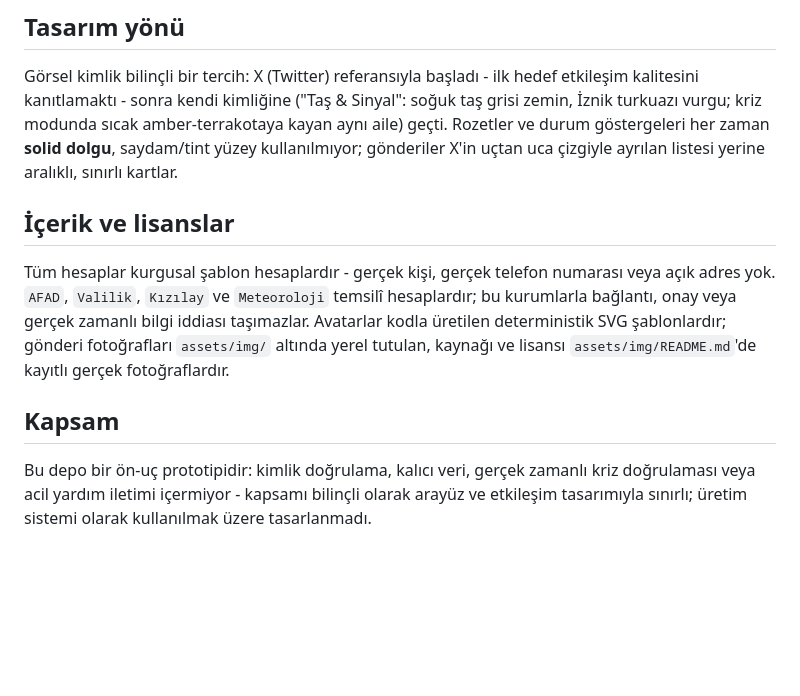
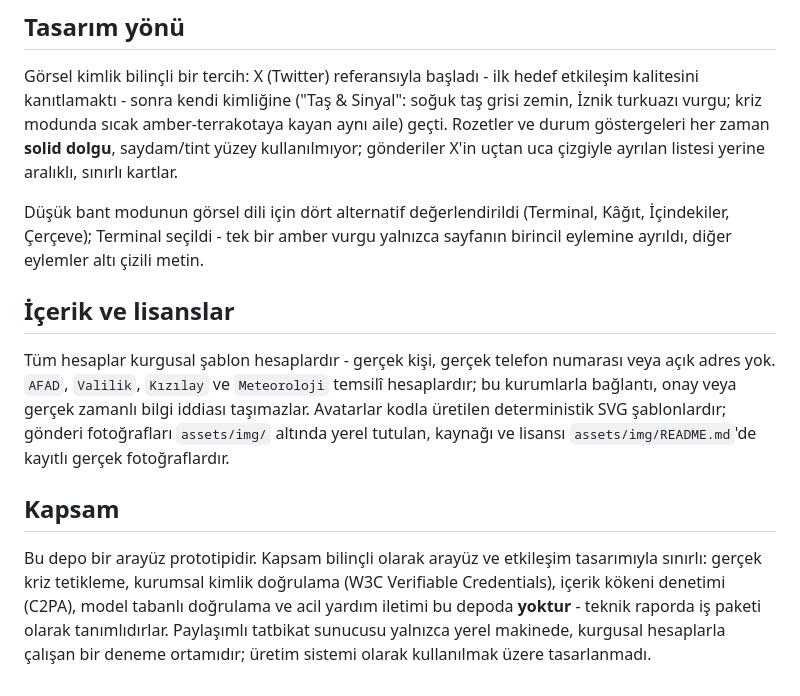
Before and after one commit to erencanakyuz/mihenk, a Markdown page: README.md, the part around one of its changes. GitHub-like rendering; blank space fills up the shorter version.

```diff
--- a/README.md
+++ b/README.md
@@ -126,6 +179,10 @@ amber-terrakotaya kayan aynı aile) geçti. Rozetler ve durum göstergeleri her
 zaman **solid dolgu**, saydam/tint yüzey kullanılmıyor; gönderiler X'in
 uçtan uca çizgiyle ayrılan listesi yerine aralıklı, sınırlı kartlar.
 
+Düşük bant modunun görsel dili için dört alternatif değerlendirildi (Terminal,
+Kâğıt, İçindekiler, Çerçeve); Terminal seçildi - tek bir amber vurgu yalnızca
+sayfanın birincil eylemine ayrıldı, diğer eylemler altı çizili metin.
+
 ## İçerik ve lisanslar
 
 Tüm hesaplar kurgusal şablon hesaplardır - gerçek kişi, gerçek telefon
@@ -137,7 +194,10 @@ gönderi fotoğrafları `assets/img/` altında yerel tutulan, kaynağı ve lisan
 
 ## Kapsam
 
-Bu depo bir ön-uç prototipidir: kimlik doğrulama, kalıcı veri, gerçek zamanlı
-kriz doğrulaması veya acil yardım iletimi içermiyor - kapsamı bilinçli olarak
-arayüz ve etkileşim tasarımıyla sınırlı; üretim sistemi olarak kullanılmak
-üzere tasarlanmadı.
+Bu depo bir arayüz prototipidir. Kapsam bilinçli olarak arayüz ve etkileşim
+tasarımıyla sınırlı: gerçek kriz tetikleme, kurumsal kimlik doğrulama (W3C
+Verifiable Credentials), içerik kökeni denetimi (C2PA), model tabanlı doğrulama
+ve acil yardım iletimi bu depoda **yoktur** - teknik raporda iş paketi olarak
+tanımlıdırlar. Paylaşımlı tatbikat sunucusu yalnızca yerel makinede, kurgusal
+hesaplarla çalışan bir deneme ortamıdır; üretim sistemi olarak kullanılmak üzere
+tasarlanmadı.
```
Also changed, not shown: other parts of README.md (+89 -36 lines).
